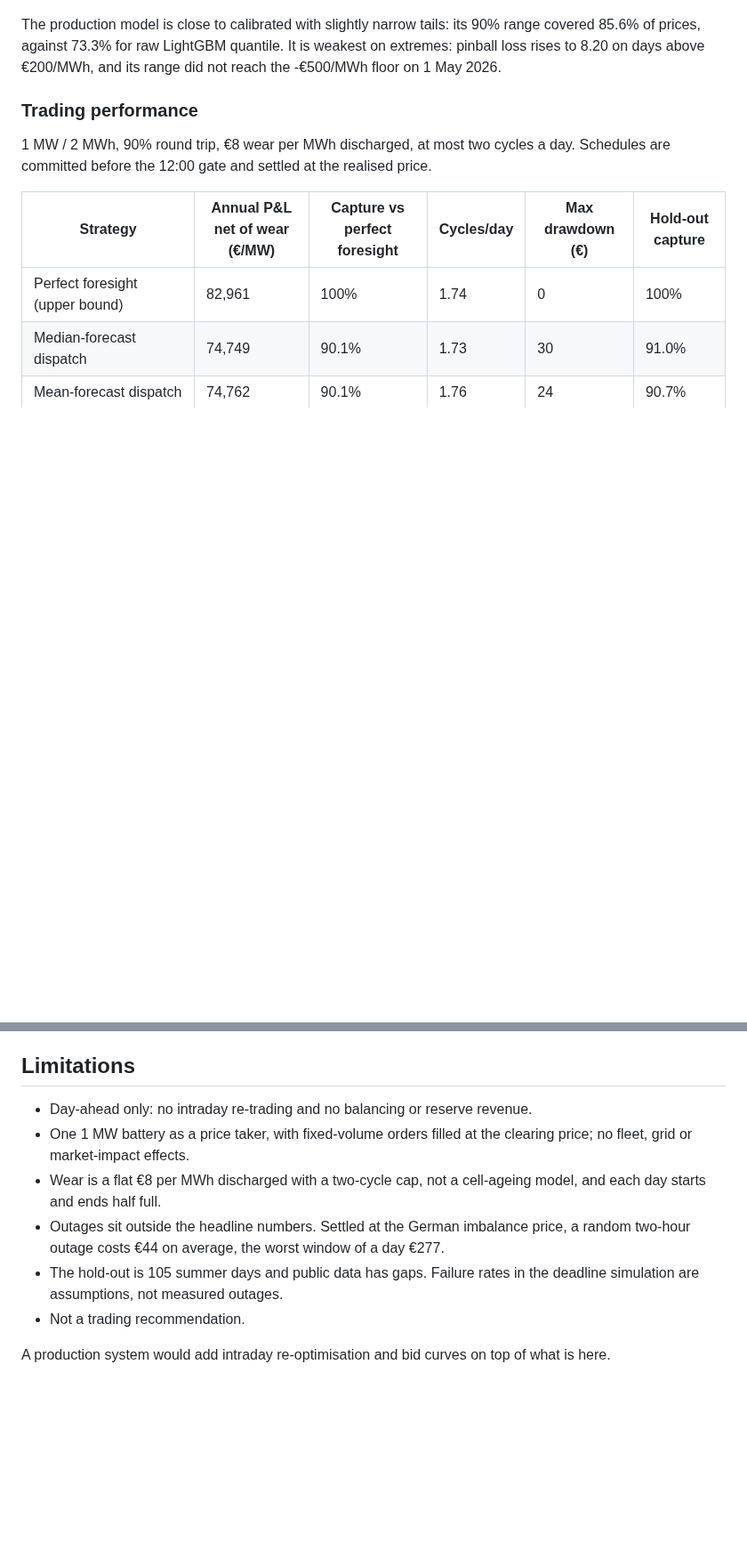
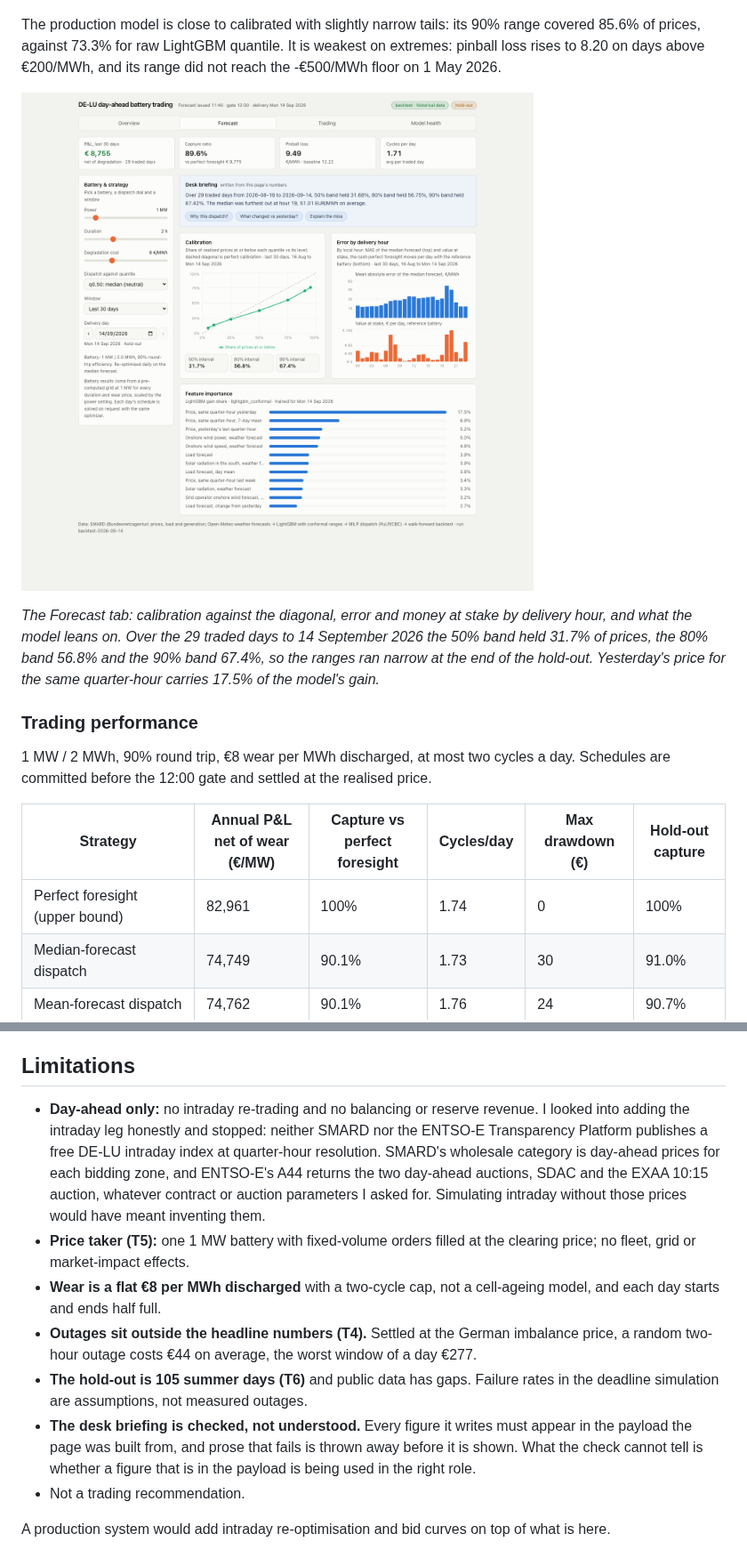
Before and after one commit to HRafiq/energy-price-forecasting-trading, a Markdown page: README.md, 2 parts joined by grey strips. Shown at 89% size. GitHub-like rendering; pictures changed too: docs/img/forecast_tab.png (added); blank space fills up the shorter version.

```diff
--- a/README.md
+++ b/README.md
@@ -41,6 +41,10 @@ Validation window, June 2024 to May 2026, 70,080 quarter-hours.
 
 The production model is close to calibrated with slightly narrow tails: its 90% range covered 85.6% of prices, against 73.3% for raw LightGBM quantile. It is weakest on extremes: pinball loss rises to 8.20 on days above €200/MWh, and its range did not reach the -€500/MWh floor on 1 May 2026.
 
+![The Forecast tab of the dashboard](docs/img/forecast_tab.png)
+
+*The Forecast tab: calibration against the diagonal, error and money at stake by delivery hour, and what the model leans on. Over the 29 traded days to 14 September 2026 the 50% band held 31.7% of prices, the 80% band 56.8% and the 90% band 67.4%, so the ranges ran narrow at the end of the hold-out. Yesterday's price for the same quarter-hour carries 17.5% of the model's gain.*
+
 ### Trading performance
 
 1 MW / 2 MWh, 90% round trip, €8 wear per MWh discharged, at most two cycles a day. Schedules are committed before the 12:00 gate and settled at the realised price.
@@ -127,11 +135,12 @@ with `make airflow`.
 
 ## Limitations
 
-- Day-ahead only: no intraday re-trading and no balancing or reserve revenue.
-- One 1 MW battery as a price taker, with fixed-volume orders filled at the clearing price; no fleet, grid or market-impact effects.
-- Wear is a flat €8 per MWh discharged with a two-cycle cap, not a cell-ageing model, and each day starts and ends half full.
-- Outages sit outside the headline numbers. Settled at the German imbalance price, a random two-hour outage costs €44 on average, the worst window of a day €277.
-- The hold-out is 105 summer days and public data has gaps. Failure rates in the deadline simulation are assumptions, not measured outages.
+- **Day-ahead only:** no intraday re-trading and no balancing or reserve revenue. I looked into adding the intraday leg honestly and stopped: neither SMARD nor the ENTSO-E Transparency Platform publishes a free DE-LU intraday index at quarter-hour resolution. SMARD's wholesale category is day-ahead prices for each bidding zone, and ENTSO-E's A44 returns the two day-ahead auctions, SDAC and the EXAA 10:15 auction, whatever contract or auction parameters I asked for. Simulating intraday without those prices would have meant inventing them.
+- **Price taker (T5):** one 1 MW battery with fixed-volume orders filled at the clearing price; no fleet, grid or market-impact effects.
+- **Wear is a flat €8 per MWh discharged** with a two-cycle cap, not a cell-ageing model, and each day starts and ends half full.
+- **Outages sit outside the headline numbers (T4).** Settled at the German imbalance price, a random two-hour outage costs €44 on average, the worst window of a day €277.
+- **The hold-out is 105 summer days (T6)** and public data has gaps. Failure rates in the deadline simulation are assumptions, not measured outages.
+- **The desk briefing is checked, not understood.** Every figure it writes must appear in the payload the page was built from, and prose that fails is thrown away before it is shown. What the check cannot tell is whether a figure that is in the payload is being used in the right role.
 - Not a trading recommendation.
 
 A production system would add intraday re-optimisation and bid curves on top of what
```
Also changed, not shown: other parts of README.md (+5 -1 lines), docs/img/dashboard.png, docs/img/model_health.png, docs/img/trading_tab.png (added), 10 other files.
